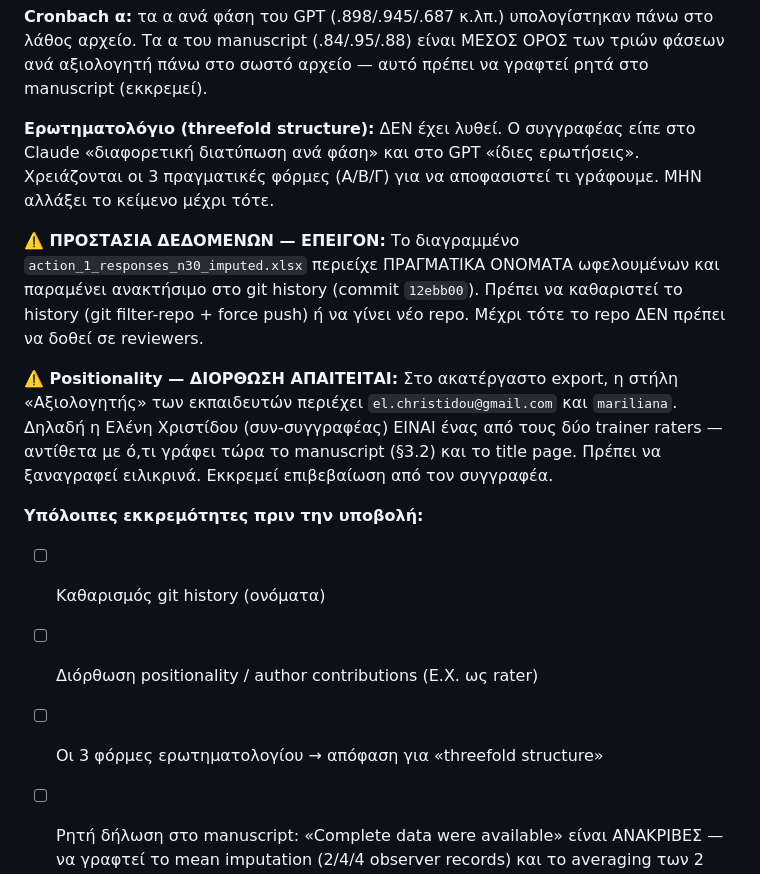
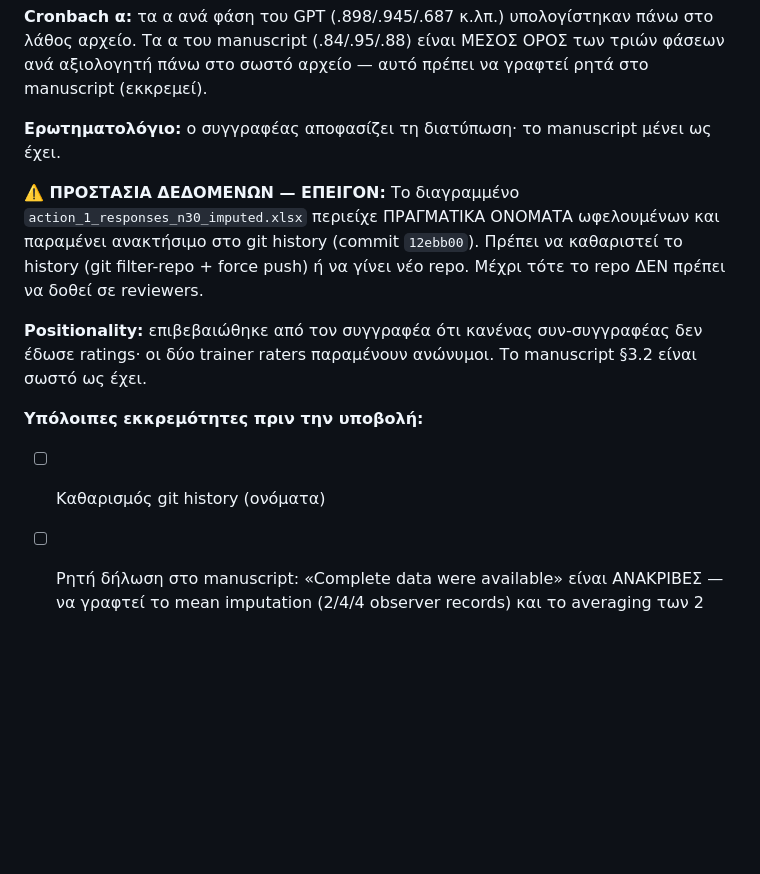
Before and after one commit to panagiotisvionis/kipos-lysos-analysis, a Markdown page: STATUS.md, the part around the change. Rendered like a GitHub page; blank space fills up the shorter version.

Commit message:
STATUS: remove rater identifiers; positionality confirmed by author

```diff
--- a/STATUS.md
+++ b/STATUS.md
@@ -110,16 +110,14 @@ Shapiro–Wilk: 0.945/.121 · 0.950/.172 · 0.904/.011 — Friedman χ²: 44.86
 
 **Cronbach α:** τα α ανά φάση του GPT (.898/.945/.687 κ.λπ.) υπολογίστηκαν πάνω στο λάθος αρχείο. Τα α του manuscript (.84/.95/.88) είναι ΜΕΣΟΣ ΟΡΟΣ των τριών φάσεων ανά αξιολογητή πάνω στο σωστό αρχείο — αυτό πρέπει να γραφτεί ρητά στο manuscript (εκκρεμεί).
 
-**Ερωτηματολόγιο (threefold structure):** ΔΕΝ έχει λυθεί. Ο συγγραφέας είπε στο Claude «διαφορετική διατύπωση ανά φάση» και στο GPT «ίδιες ερωτήσεις». Χρειάζονται οι 3 πραγματικές φόρμες (Α/Β/Γ) για να αποφασιστεί τι γράφουμε. ΜΗΝ αλλάξει το κείμενο μέχρι τότε.
+**Ερωτηματολόγιο:** ο συγγραφέας αποφασίζει τη διατύπωση· το manuscript μένει ως έχει.
 
 **⚠️ ΠΡΟΣΤΑΣΙΑ ΔΕΔΟΜΕΝΩΝ — ΕΠΕΙΓΟΝ:** Το διαγραμμένο `action_1_responses_n30_imputed.xlsx` περιείχε ΠΡΑΓΜΑΤΙΚΑ ΟΝΟΜΑΤΑ ωφελουμένων και παραμένει ανακτήσιμο στο git history (commit `12ebb00`). Πρέπει να καθαριστεί το history (git filter-repo + force push) ή να γίνει νέο repo. Μέχρι τότε το repo ΔΕΝ πρέπει να δοθεί σε reviewers.
 
-**⚠️ Positionality — ΔΙΟΡΘΩΣΗ ΑΠΑΙΤΕΙΤΑΙ:** Στο ακατέργαστο export, η στήλη «Αξιολογητής» των εκπαιδευτών περιέχει `el.christidou@gmail.com` και `mariliana`. Δηλαδή η Ελένη Χριστίδου (συν-συγγραφέας) ΕΙΝΑΙ ένας από τους δύο trainer raters — αντίθετα με ό,τι γράφει τώρα το manuscript (§3.2) και το title page. Πρέπει να ξαναγραφεί ειλικρινά. Εκκρεμεί επιβεβαίωση από τον συγγραφέα.
+**Positionality:** επιβεβαιώθηκε από τον συγγραφέα ότι κανένας συν-συγγραφέας δεν έδωσε ratings· οι δύο trainer raters παραμένουν ανώνυμοι. Το manuscript §3.2 είναι σωστό ως έχει.
 
 **Υπόλοιπες εκκρεμότητες πριν την υποβολή:**
 - [ ] Καθαρισμός git history (ονόματα)
-- [ ] Διόρθωση positionality / author contributions (Ε.Χ. ως rater)
-- [ ] Οι 3 φόρμες ερωτηματολογίου → απόφαση για «threefold structure»
 - [ ] Ρητή δήλωση στο manuscript: «Complete data were available» είναι ΑΝΑΚΡΙΒΕΣ — να γραφτεί το mean imputation (2/4/4 observer records) και το averaging των 2 εκπαιδευτών
 - [ ] Ρητή δήλωση ότι τα α είναι μέσοι όροι τριών φάσεων
 - [ ] Φύλο 20Α/10Γ, ρόλοι συγγραφέων, έγγραφο έγκρισης, cover letter RDD
```
